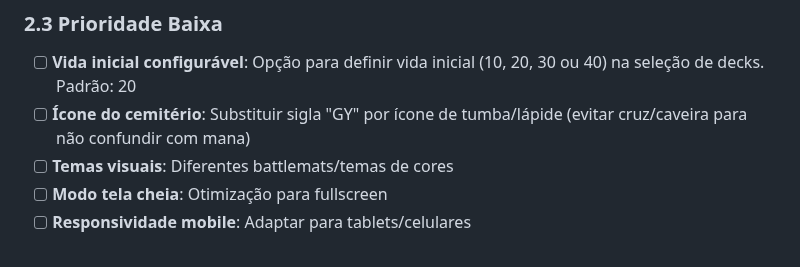
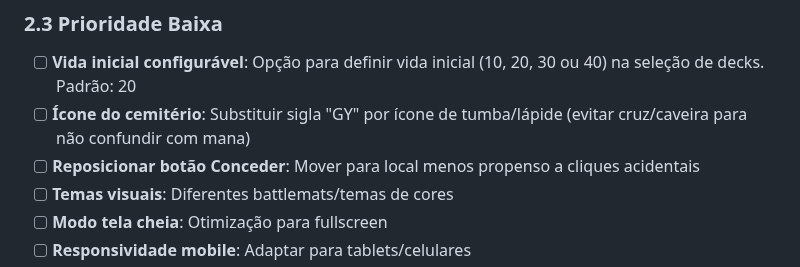
Before and after one commit to lntosi/mtg-fdn, a Markdown page: ROADMAP.md, the part around the change. GitHub-like rendering.

Commit message:
docs: add concede button repositioning to roadmap
- Add item to move concede button to less accident-prone location

🤖 Generated with [Claude Code](https://claude.com/claude-code)

Co-Authored-By: Claude <noreply@anthropic.com>

```diff
--- a/ROADMAP.md
+++ b/ROADMAP.md
@@ -94,6 +94,7 @@ Este documento mapeia os efeitos de cartas pendentes e melhorias futuras para o
 
 - [ ] **Vida inicial configurável**: Opção para definir vida inicial (10, 20, 30 ou 40) na seleção de decks. Padrão: 20
 - [ ] **Ícone do cemitério**: Substituir sigla "GY" por ícone de tumba/lápide (evitar cruz/caveira para não confundir com mana)
+- [ ] **Reposicionar botão Conceder**: Mover para local menos propenso a cliques acidentais
 - [ ] **Temas visuais**: Diferentes battlemats/temas de cores
 - [ ] **Modo tela cheia**: Otimização para fullscreen
 - [ ] **Responsividade mobile**: Adaptar para tablets/celulares
```
